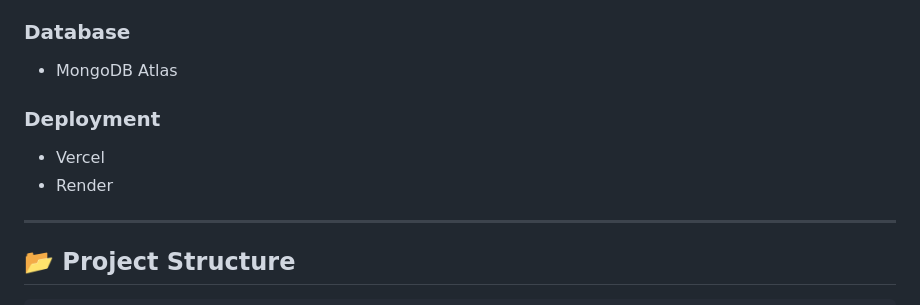
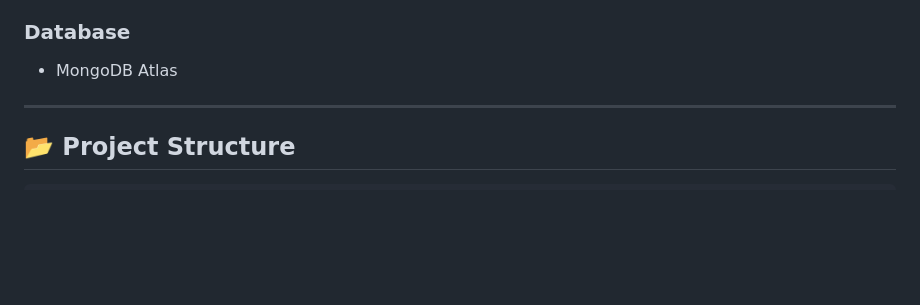
Before and after one commit to suryakirankunchala06/golf-score-board, a Markdown page: README.md, the part around the change. Rendered like a GitHub page; blank space fills up the shorter version.

```diff
--- a/README.md
+++ b/README.md
@@ -58,9 +58,7 @@ Current implementation simulates payment processing.
 ### Database
 - MongoDB Atlas
 
-### Deployment
-- Vercel
-- Render
+
 
 ---
 
```
